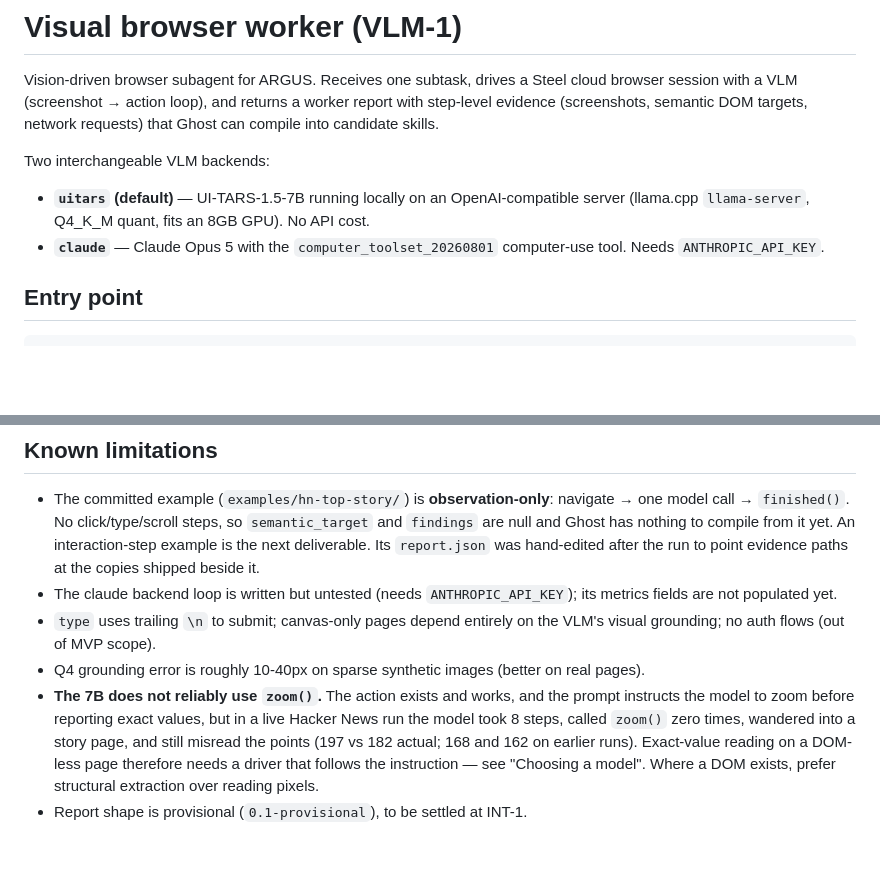
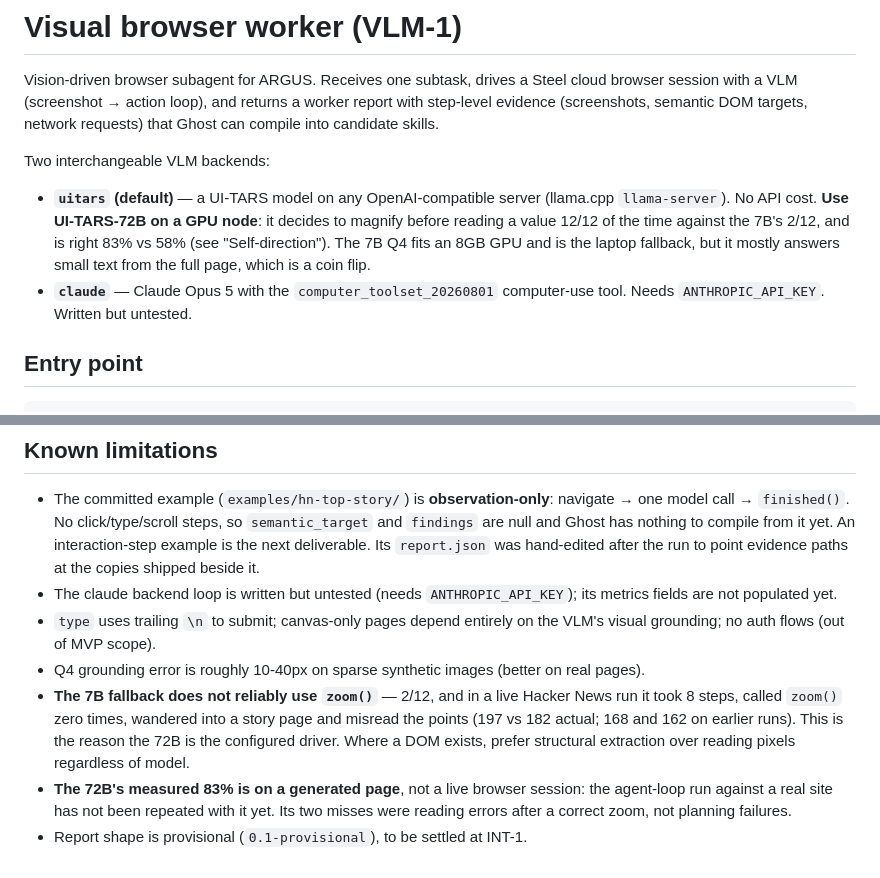
Before and after one commit to Tabel0112/Bots, a Markdown page: workers/visual/README.md, 2 parts joined by grey strips. Rendered like a GitHub page; blank space fills up the shorter version.

```diff
--- a/workers/visual/README.md
+++ b/workers/visual/README.md
@@ -7,10 +7,13 @@ compile into candidate skills.
 
 Two interchangeable VLM backends:
 
-- **`uitars` (default)** — UI-TARS-1.5-7B running locally on an OpenAI-compatible server
-  (llama.cpp `llama-server`, Q4_K_M quant, fits an 8GB GPU). No API cost.
+- **`uitars` (default)** — a UI-TARS model on any OpenAI-compatible server (llama.cpp
+  `llama-server`). No API cost. **Use UI-TARS-72B on a GPU node**: it decides to magnify
+  before reading a value 12/12 of the time against the 7B's 2/12, and is right 83% vs
+  58% (see "Self-direction"). The 7B Q4 fits an 8GB GPU and is the laptop fallback, but
+  it mostly answers small text from the full page, which is a coin flip.
 - **`claude`** — Claude Opus 5 with the `computer_toolset_20260801` computer-use tool.
-  Needs `ANTHROPIC_API_KEY`.
+  Needs `ANTHROPIC_API_KEY`. Written but untested.
 
 ## Entry point
 
@@ -286,11 +315,12 @@ python smoke_test.py     # live Steel session: navigate/screenshot/act/element/n
   visual grounding; no auth flows (out of MVP scope).
 - Q4 grounding error is roughly 10-40px on sparse synthetic images (better on real
   pages).
-- **The 7B does not reliably use `zoom()`.** The action exists and works, and the
-  prompt instructs the model to zoom before reporting exact values, but in a live
-  Hacker News run the model took 8 steps, called `zoom()` zero times, wandered into a
-  story page, and still misread the points (197 vs 182 actual; 168 and 162 on earlier
-  runs). Exact-value reading on a DOM-less page therefore needs a driver that follows
-  the instruction — see "Choosing a model". Where a DOM exists, prefer structural
-  extraction over reading pixels.
+- **The 7B fallback does not reliably use `zoom()`** — 2/12, and in a live Hacker News
+  run it took 8 steps, called `zoom()` zero times, wandered into a story page and
+  misread the points (197 vs 182 actual; 168 and 162 on earlier runs). This is the
+  reason the 72B is the configured driver. Where a DOM exists, prefer structural
+  extraction over reading pixels regardless of model.
+- **The 72B's measured 83% is on a generated page**, not a live browser session: the
+  agent-loop run against a real site has not been repeated with it yet. Its two misses
+  were reading errors after a correct zoom, not planning failures.
 - Report shape is provisional (`0.1-provisional`), to be settled at INT-1.
```
Also changed, not shown: other parts of workers/visual/README.md (+58 -32 lines), docs/ai/TEAM.md (+1 -1 lines).
